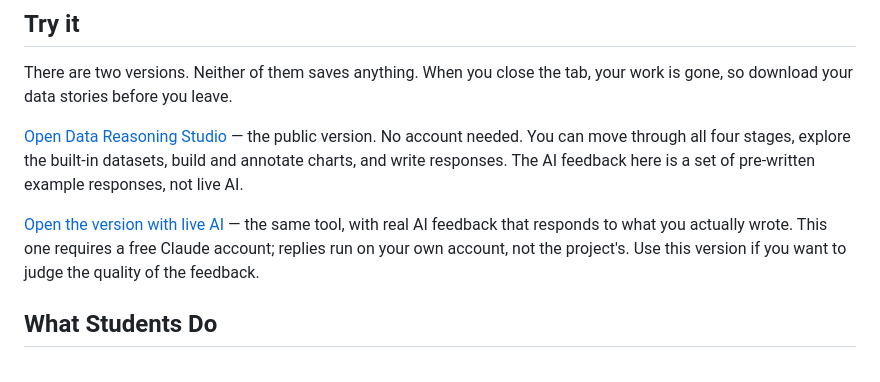
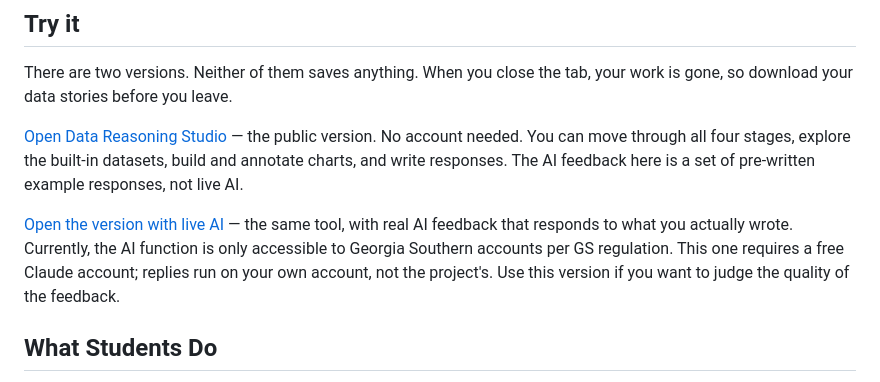
Before and after one commit to huijin5859/data-reasoning-studio, a Markdown page: README.md, the part around the change. Rendered like a GitHub page.

```diff
--- a/README.md
+++ b/README.md
@@ -12,7 +12,7 @@ There are two versions. Neither of them saves anything. When you close the tab,
 
 [Open Data Reasoning Studio](https://huijin5859.github.io/data-reasoning-studio/) — the public version. No account needed. You can move through all four stages, explore the built-in datasets, build and annotate charts, and write responses. The AI feedback here is a set of pre-written example responses, not live AI.
 
-[Open the version with live AI](https://claude.ai/artifact/AJNZTzCdFzjwTprCTyLqc1?sk=M_7HXs6Eg0eTN5dgFxo0bw) — the same tool, with real AI feedback that responds to what you actually wrote. This one requires a free Claude account; replies run on your own account, not the project's. Use this version if you want to judge the quality of the feedback.
+[Open the version with live AI](https://claude.ai/artifact/AJNZTzCdFzjwTprCTyLqc1?sk=M_7HXs6Eg0eTN5dgFxo0bw) — the same tool, with real AI feedback that responds to what you actually wrote. Currently, the AI function is only accessible to Georgia Southern accounts per GS regulation. This one requires a free Claude account; replies run on your own account, not the project's. Use this version if you want to judge the quality of the feedback.
 
 ## What Students Do
 
```
